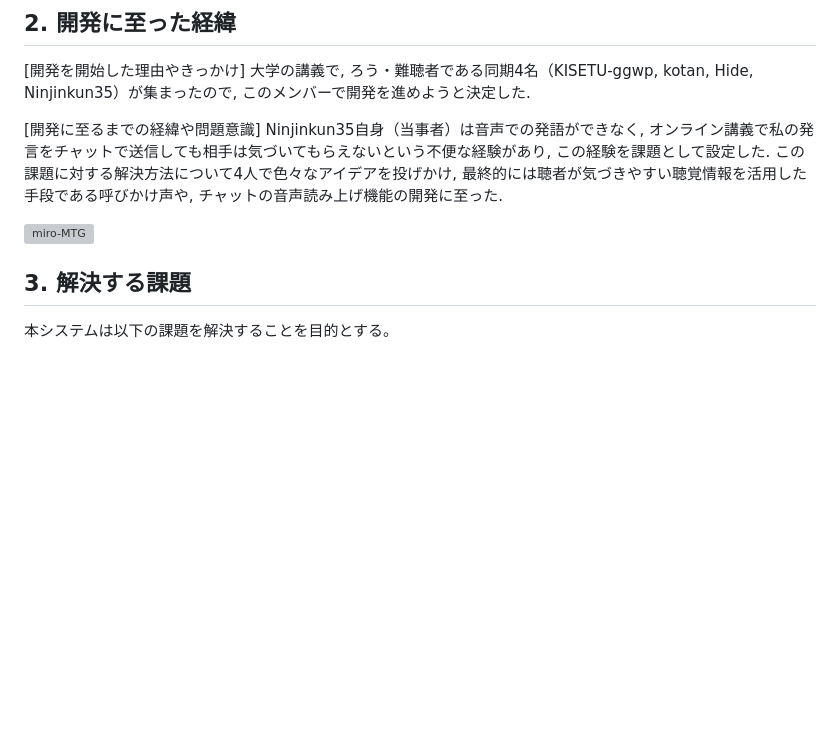
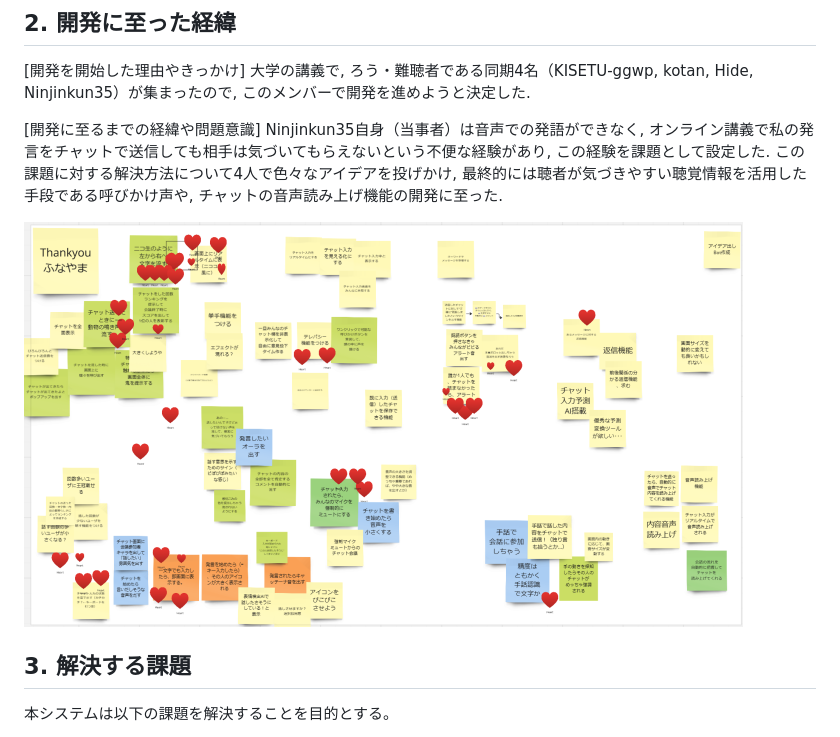
Before and after one commit to KISETU-ggwp/Sekoe, a Markdown page: README.md, the part around the change. GitHub-like rendering; blank space fills up the shorter version; grey boxes are pictures that could not be loaded.

Commit message:
Update README.md
Done

```diff
--- a/README.md
+++ b/README.md
@@ -12,7 +12,7 @@
 [開発に至るまでの経緯や問題意識]
 Ninjinkun35自身（当事者）は音声での発語ができなく, オンライン講義で私の発言をチャットで送信しても相手は気づいてもらえないという不便な経験があり, この経験を課題として設定した. この課題に対する解決方法について4人で色々なアイデアを投げかけ, 最終的には聴者が気づきやすい聴覚情報を活用した手段である呼びかけ声や, チャットの音声読み上げ機能の開発に至った.
 
-![miro-MTG](/image/)
+![miro-MTG](/image/miro-MTG.png)
 
 ## 3. 解決する課題
 本システムは以下の課題を解決することを目的とする。
```
